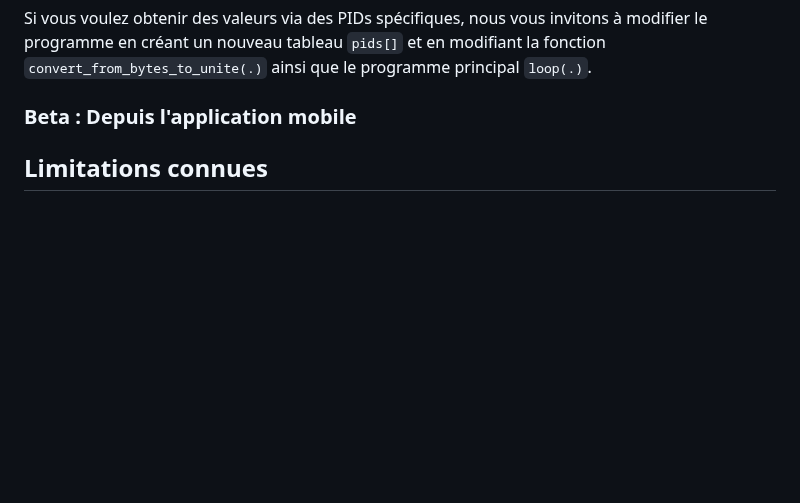
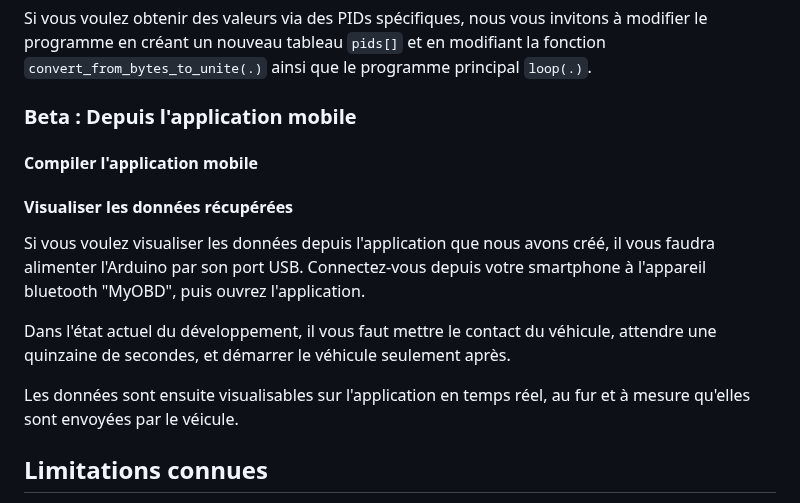
Before and after one commit to LalieA/OBD-live-app, a Markdown page: README.md, the part around the change. Rendered like a GitHub page; blank space fills up the shorter version.

Commit message:
maj readme

```diff
--- a/README.md
+++ b/README.md
@@ -48,7 +48,16 @@ Les données sont ensuite envoyées sur le moniteur série Arduino; les PIDs per
 Si vous voulez obtenir des valeurs via des PIDs spécifiques, nous vous invitons à modifier le programme en créant un nouveau tableau `pids[]` et en modifiant la fonction `convert_from_bytes_to_unite(.)` ainsi que le programme principal `loop(.)`.
 
 ### Beta : Depuis l'application mobile
+#### Compiler l'application mobile
 
+#### Visualiser les données récupérées
+
+Si vous voulez visualiser les données depuis l'application que nous avons créé, il vous faudra alimenter l'Arduino par son port USB.
+Connectez-vous depuis votre smartphone à l'appareil bluetooth "MyOBD", puis ouvrez l'application.
+
+Dans l'état actuel du développement, il vous faut mettre le contact du véhicule, attendre une quinzaine de secondes, et démarrer le véhicule seulement après.
+
+Les données sont ensuite visualisables sur l'application en temps réel, au fur et à mesure qu'elles sont envoyées par le véicule.
 
 ## Limitations connues
 Ce projet n'étant par nature qu'un prototype, il y a des limitations connues à prendre en compte si l'on souhaite l'utiliser en conditions réelles. Ces limitations connues sont décrites dans le wiki.
```
